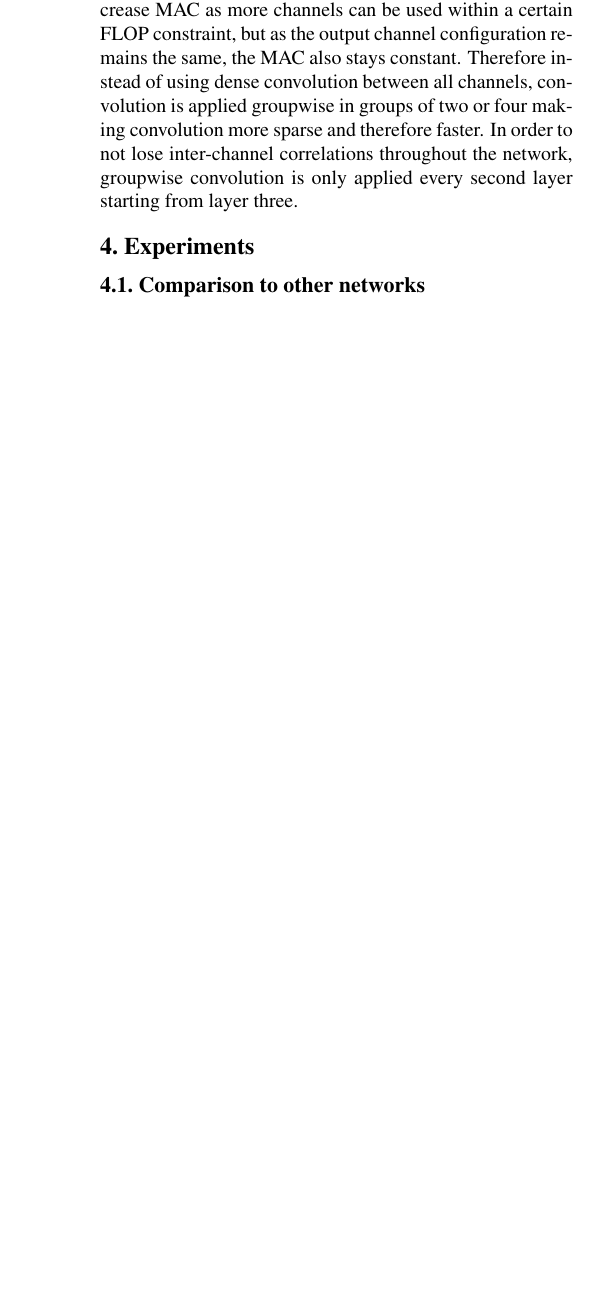
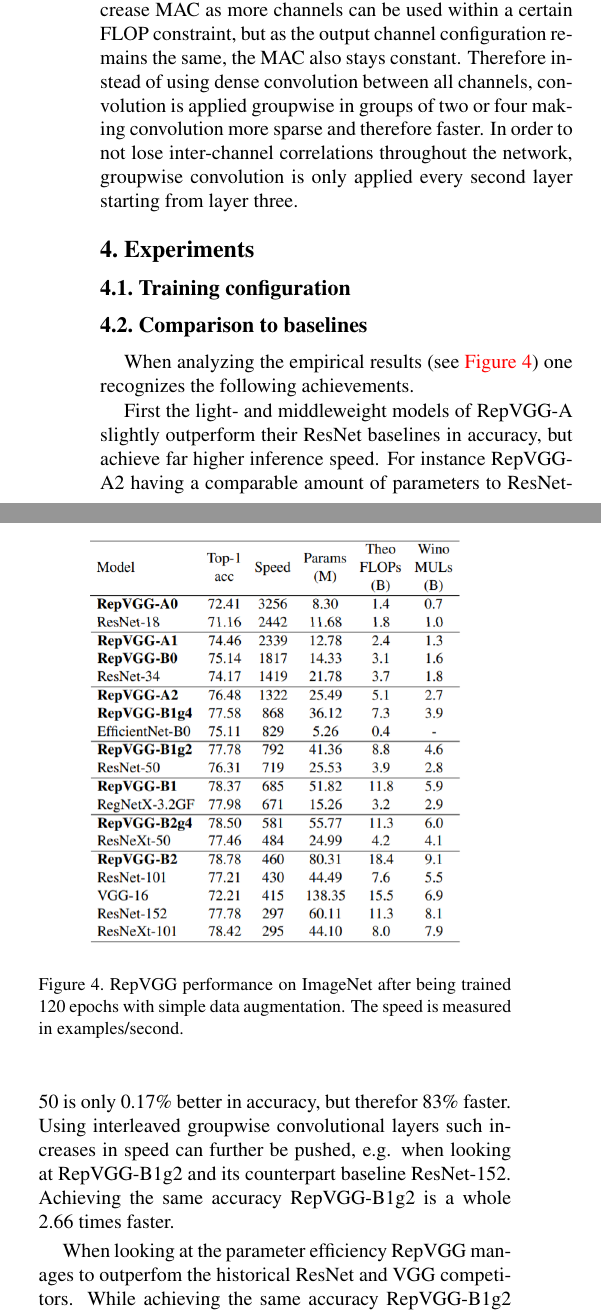
Before and after one commit to fidsusj/CVDL-Seminar, a LaTeX paper (report/final/cvpr.tex, which reads report/final/content/experiments.tex): part of one column of page 5 of 5 before the commit and two parts of the columns of page 5 of 6 after it, the two joined at a grey line, cut so that both start at the same text, the shorter picture padded with empty space. Compiled offline with pdfLaTeX.

Commit message:
added first experiments

```diff
--- a/report/final/content/experiments.tex
+++ b/report/final/content/experiments.tex
@@ -1,3 +1,22 @@
 \section{Experiments}
 
-\subsection{Comparison to other networks}
+\subsection{Training configuration}
+
+\subsection{Comparison to baselines}
+
+\begin{figure}[t]
+	\begin{center}
+		% \fbox{\rule{0pt}{2in}\rule{0.9\linewidth}{0pt}}
+		\includegraphics[width=0.8\linewidth]{images/results1.PNG}
+	\end{center}
+	\caption{RepVGG performance on ImageNet after being trained 120 epochs with simple data augmentation. The speed is measured in examples/second.}
+	\label{fig:results1}
+\end{figure}
+
+When analyzing the empirical results (see \autoref{fig:results1}) one recognizes the following achievements.
+
+First the light- and middleweight models of RepVGG-A slightly outperform their ResNet baselines in accuracy, but achieve far higher inference speed. For instance RepVGG-A2 having a comparable amount of parameters to ResNet-50 is only 0.17\% better in accuracy, but therefor 83\% faster. Using interleaved groupwise convolutional layers such increases in speed can further be pushed, e.g. when looking at RepVGG-B1g2 and its counterpart baseline ResNet-152. Achieving the same accuracy RepVGG-B1g2 is a whole 2.66 times faster.
+
+When looking at the parameter efficiency RepVGG manages to outperfom the historical ResNet and VGG competitors. While achieving the same accuracy RepVGG-B1g2 only needs 69\% of the parameters of ResNet-152. The difference is even higher when comparing RepVGG-A0 to VGG-16 which state a reduction around 94\% of the parameters needed (8.30M compared to 138.35M). Obviously such parameter efficiency gains change when comparing RepVGG to more modern architectures like EfficientNet (14.33M RevVGG-B0 vs. 5.26M EfficientNet-B0) or RegNet (15.26M RegNetX-32.GF vs 41.36M RepVGG-B1g2). As the goal of RepVGG is to gain a good accuracy-speed trade-off while using a plain architecture for inference, such parameter inefficiency are justifiable and difficult to avoid.
+
+Also it is worth noticing that RepVGG models can of course - at the costs of the amount of parameters needed - keep up with state-of-the-art models. The authors therefore try to make a point by comparing e.g. EfficientNet-B0 to RepVGG-A2 being 1.37\% more accurate and 59\% faster. The question remains whether this can be seen as a valid argument as EfficientNet-B0 uses far less parameters compared to Rep-VGG-A2. If one compares models with approximately equal number of parameters like ResNeXt-50 to RepVGG-A2 such accuracy guarantees will no longer outperform the state-of-the-art models (77.46 vs. 76.48). Nevertheless the speed-up factors remain the strong accomplishment of all RepVGG models (484 ResNeXt-50 vs. 1322 RepVGG-A2). The comparison of ResNeXt-50 and RepVGG-A2 is in addition a perfect proof of the thesis that speed cannot be approximated with FLOPs. If so ResNeXt-50 should have been faster in inference as having less theoretical FLOPs compared to RepVGG-A2 (4.2 vs. 5.1). Winograd multiplications on the other hand seem to work as a better metric to derive speed comparisons (4.1 ResNeXt-50 vs. 2.7 RepVGG-A2).
```
Also changed, not shown: report/final/content/conclusion.tex (+2 -0 lines), report/final/cvpr.pdf, report/final/images/results1.PNG (added), report/final/images/results2.PNG (added), report/final/content/experiments.tex (13 more changed lines).
